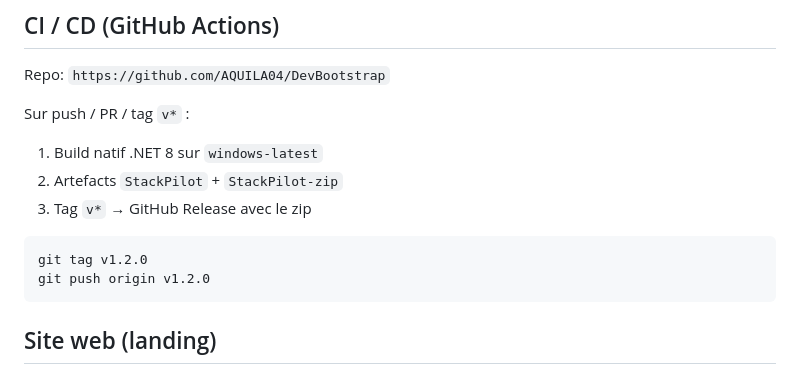
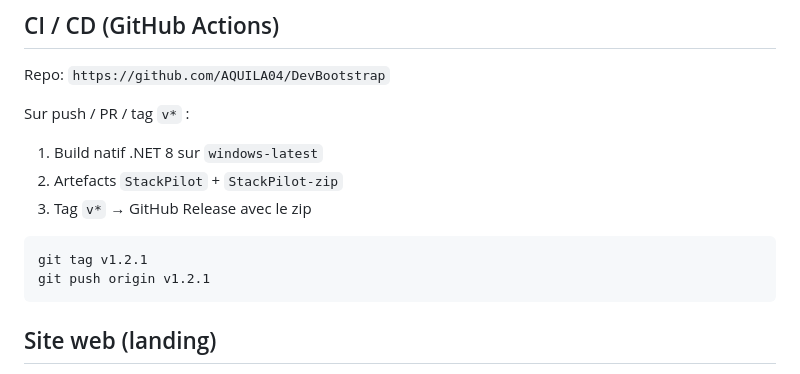
Before and after one commit to AQUILA04/DevBootstrap, a Markdown page: README.md, the part around the change. GitHub-like rendering.

Commit message:
Docs: point release tag example to v1.2.1
Co-authored-by: Francis AHONSOU <AQUILA04@users.noreply.github.com>

````diff
--- a/README.md
+++ b/README.md
@@ -81,8 +81,8 @@ Sur push / PR / tag `v*` :
 3. Tag `v*` → GitHub Release avec le zip
 
 ```bat
-git tag v1.2.0
-git push origin v1.2.0
+git tag v1.2.1
+git push origin v1.2.1
 ```
 
 ## Site web (landing)
````
